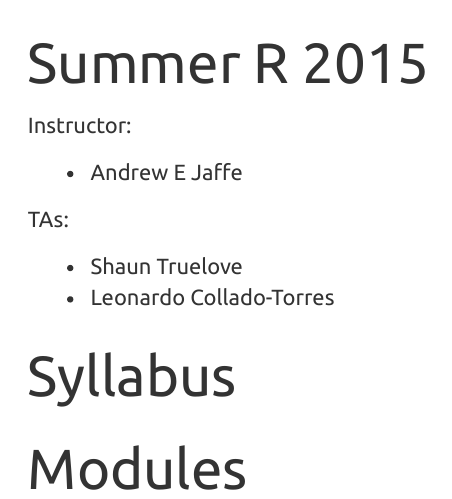
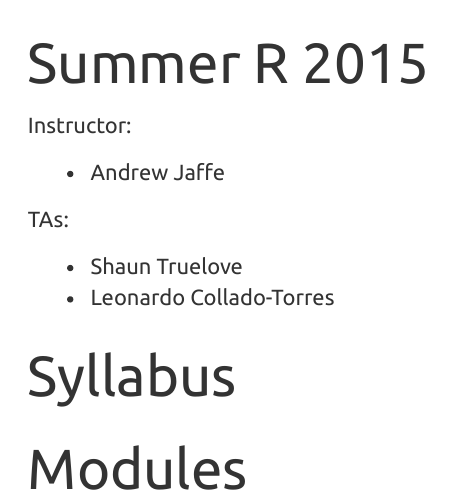
Before and after one commit to andrewejaffe/summerR_2015, an R Markdown document (index.Rmd): the page in a window 1100 px wide, from its top. The pictures show the output file index.html that the author committed with the source, opened offline.

Commit message:
Remove E

```diff
--- a/index.Rmd
+++ b/index.Rmd
@@ -9,7 +9,7 @@ Summer R 2015
 
 Instructor:
 
-* Andrew E Jaffe
+* Andrew Jaffe
 
 TAs:
 
```
Also changed, not shown: index.html.
